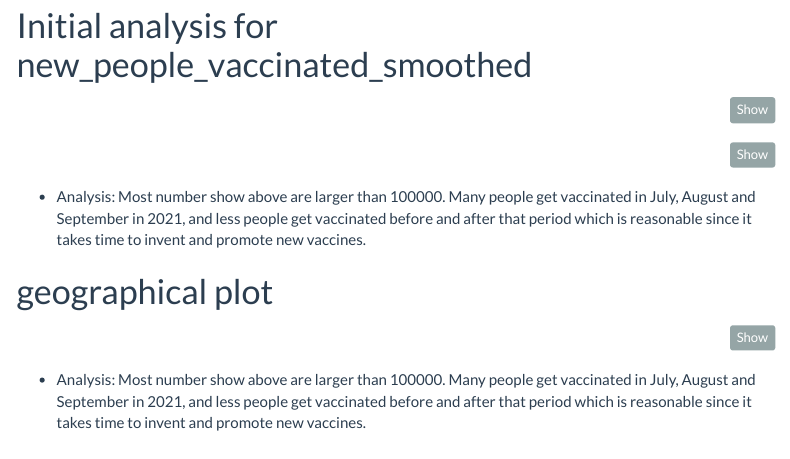
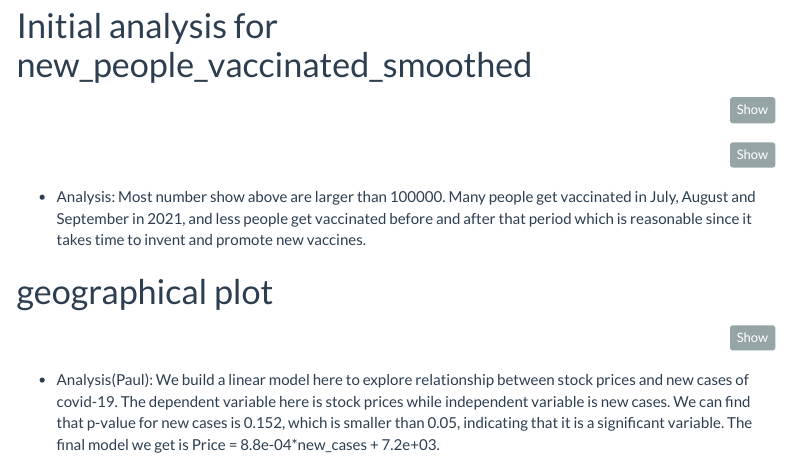
Before and after one commit to KiriyaChristin/covid_p11, an R Markdown document (covid_p11.Rmd): the page in a window 1100 px wide, from 940 px down. Rendered offline with R 4.5, knitr and Pandoc, with nearby package versions; the code chunks are not run, so their results and figures are left out; menus at the side of the page are left out.

Commit message:
add analysis

````diff
--- a/covid_p11.Rmd
+++ b/covid_p11.Rmd
@@ -172,4 +172,4 @@ M0 = lm(Price ~ new_cases, data = df_aus_subset) # Null model
 summary(M0)
 ```
 
-- Analysis: Most number show above are larger than 100000. Many people get vaccinated in July, August and September in 2021, and less people get vaccinated before and after that period which is reasonable since it takes time to invent and promote new vaccines.
+- Analysis(Paul): We build a linear model here to explore relationship between stock prices and new cases of covid-19. The dependent variable here is stock prices while independent variable is new cases. We can find that p-value for new cases is 0.152, which is smaller than 0.05, indicating that it is a significant variable. The final model we get is Price = 8.8e-04*new_cases + 7.2e+03.
````
Also changed, not shown: 1 other file.
